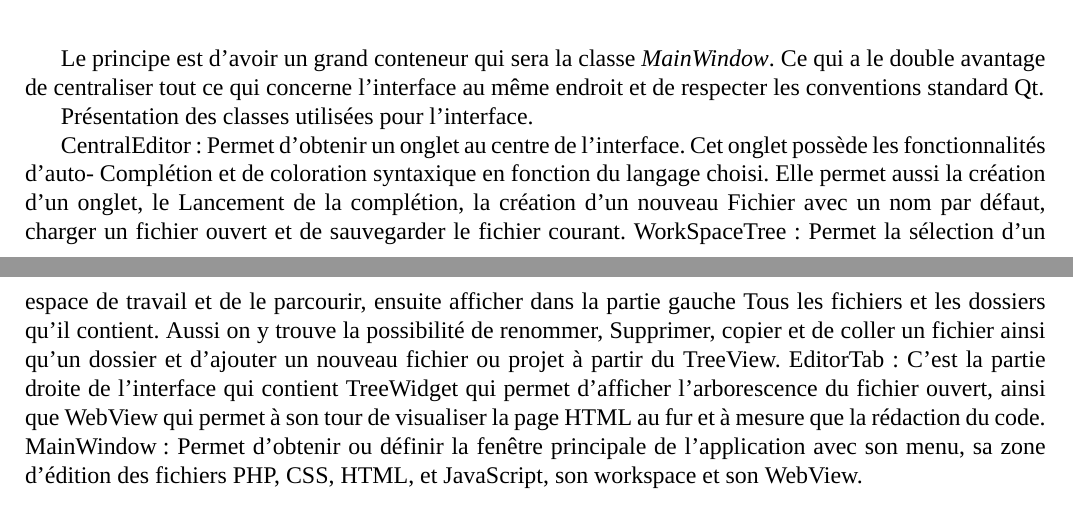
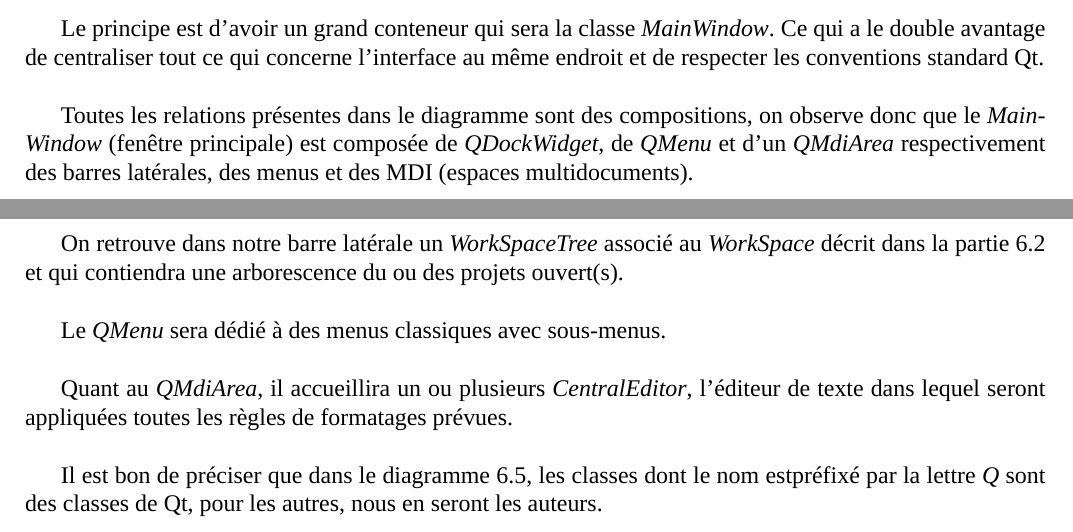
Before and after one commit to lodacom/EditeurWeb, a LaTeX document (Other/SuiviDuProjet/rapportProjet.tex): two parts of pages 22 and 23 of 38 before the commit and two parts of pages 22 and 23 of 39 after it, joined at a grey line, cut so that both start at the same text. Compiled offline with XeLaTeX; a missing font is replaced by an installed copy or a similar font.

Commit message:
Interface Ok.

```diff
--- a/Other/SuiviDuProjet/rapportProjet.tex
+++ b/Other/SuiviDuProjet/rapportProjet.tex
@@ -594,29 +602,23 @@
 				\end{figure}~\\
 
 				Le principe est d'avoir un grand conteneur qui sera la classe \emph{MainWindow}. Ce qui a le double avantage de centraliser
-				tout ce qui concerne l'interface au même endroit et de respecter les conventions standard \gls{Qt}.
+				tout ce qui concerne l'interface au même endroit et de respecter les conventions standard \gls{Qt}.\\
 
 
+				Toutes les relations présentes dans le diagramme sont des compositions, on observe donc que le \emph{MainWindow}
+				(fenêtre principale) est composée de \emph{QDockWidget}, de \emph{QMenu} et d'un \emph{QMdiArea} respectivement
+				des barres latérales, des menus et des \gls{MDI} (espaces multidocuments).\\
 
-			Présentation des classes utilisées pour l’interface.
+				On retrouve dans notre barre latérale un \emph{WorkSpaceTree} associé au \emph{WorkSpace} décrit dans la partie \ref{classSystem}
+				et qui contiendra une arborescence du ou des projets ouvert(s).\\
 
-CentralEditor :
-Permet d'obtenir un onglet au centre de l'interface. Cet onglet possède les fonctionnalités d'auto-
-Complétion et de coloration syntaxique en fonction du langage choisi.
-Elle permet aussi la création d'un onglet, le Lancement de la complétion, la création d'un nouveau
-Fichier avec un nom par défaut, charger un fichier ouvert et de sauvegarder le fichier courant.
-WorkSpaceTree :
-Permet la sélection d'un espace de travail et de le parcourir, ensuite afficher dans la partie gauche
-Tous les fichiers et les dossiers qu'il contient. Aussi on y trouve la possibilité de renommer,
-Supprimer, copier et de coller un fichier ainsi qu'un dossier et d'ajouter un nouveau fichier ou projet
-à partir du TreeView.
-EditorTab :
-C'est la partie droite de l'interface qui contient TreeWidget qui permet d'afficher l'arborescence du
-fichier ouvert, ainsi que WebView qui permet à son tour de visualiser la page HTML au fur et à
-mesure que la rédaction du code.
-MainWindow :
-Permet d’obtenir ou définir  la fenêtre principale de l'application  avec son menu, sa zone
-d’édition des fichiers PHP, CSS, HTML, et JavaScript, son workspace  et son WebView.
+				Le \emph{QMenu} sera dédié à des menus classiques avec sous-menus.\\
+
+				Quant au \emph{QMdiArea}, il accueillira un ou plusieurs \emph{CentralEditor}, l'éditeur de texte dans lequel seront appliquées
+				toutes les règles de formatages prévues.\\
+
+				Il est bon de préciser que dans le diagramme \ref{chauffage}, les classes dont le nom estpréfixé par la lettre \emph{Q}
+				sont des classes de \gls{Qt}, pour les autres, nous en seront les auteurs.
 			\end{section}
 		\end{chapter}
 		\begin{chapter}{Organisation du code : le modèle MVC}
```
Also changed, not shown: Other/SuiviDuProjet/images/classesGraphiques.png, Other/SuiviDuProjet/rapportProjet.pdf, Other/SuiviDuProjet/rapportProjet.tex (17 more changed lines).
